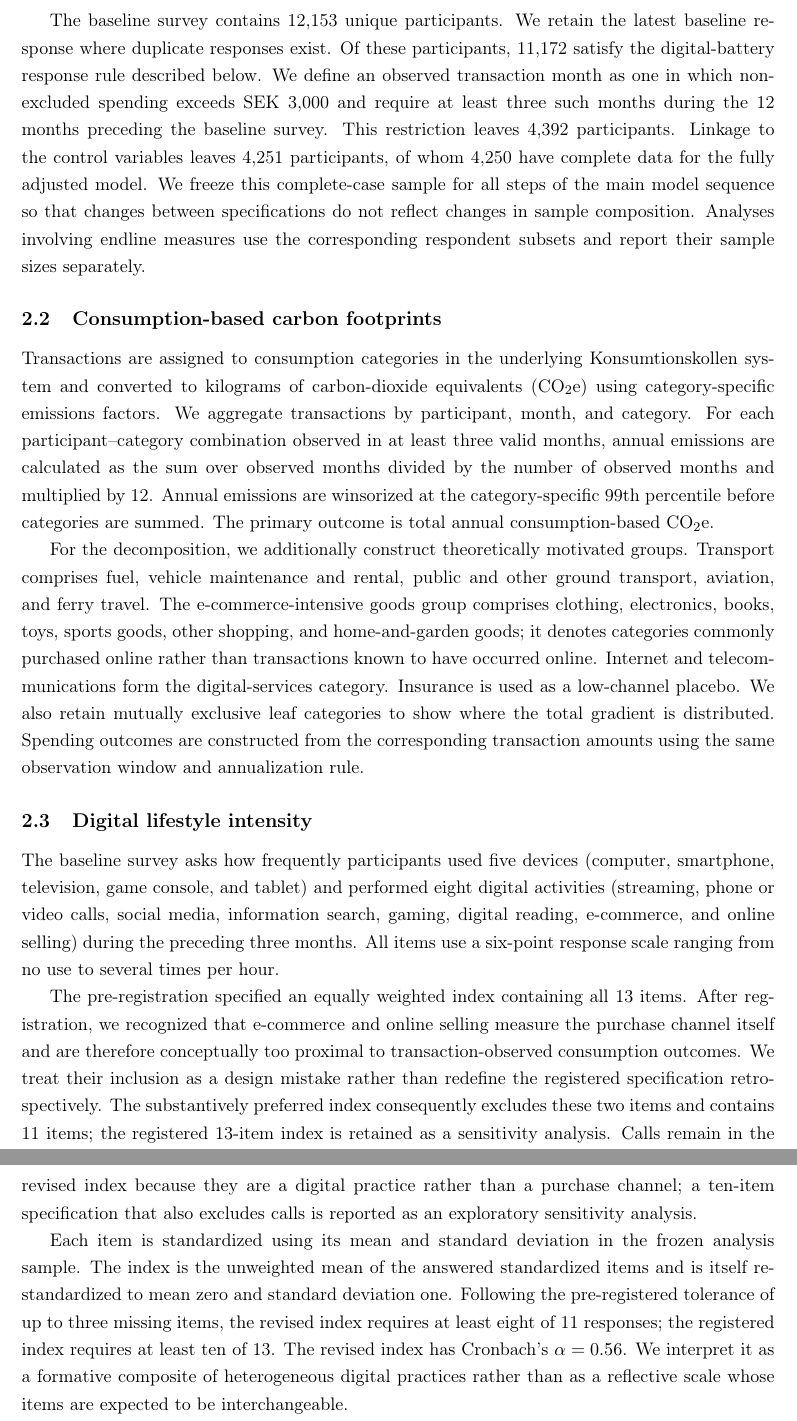
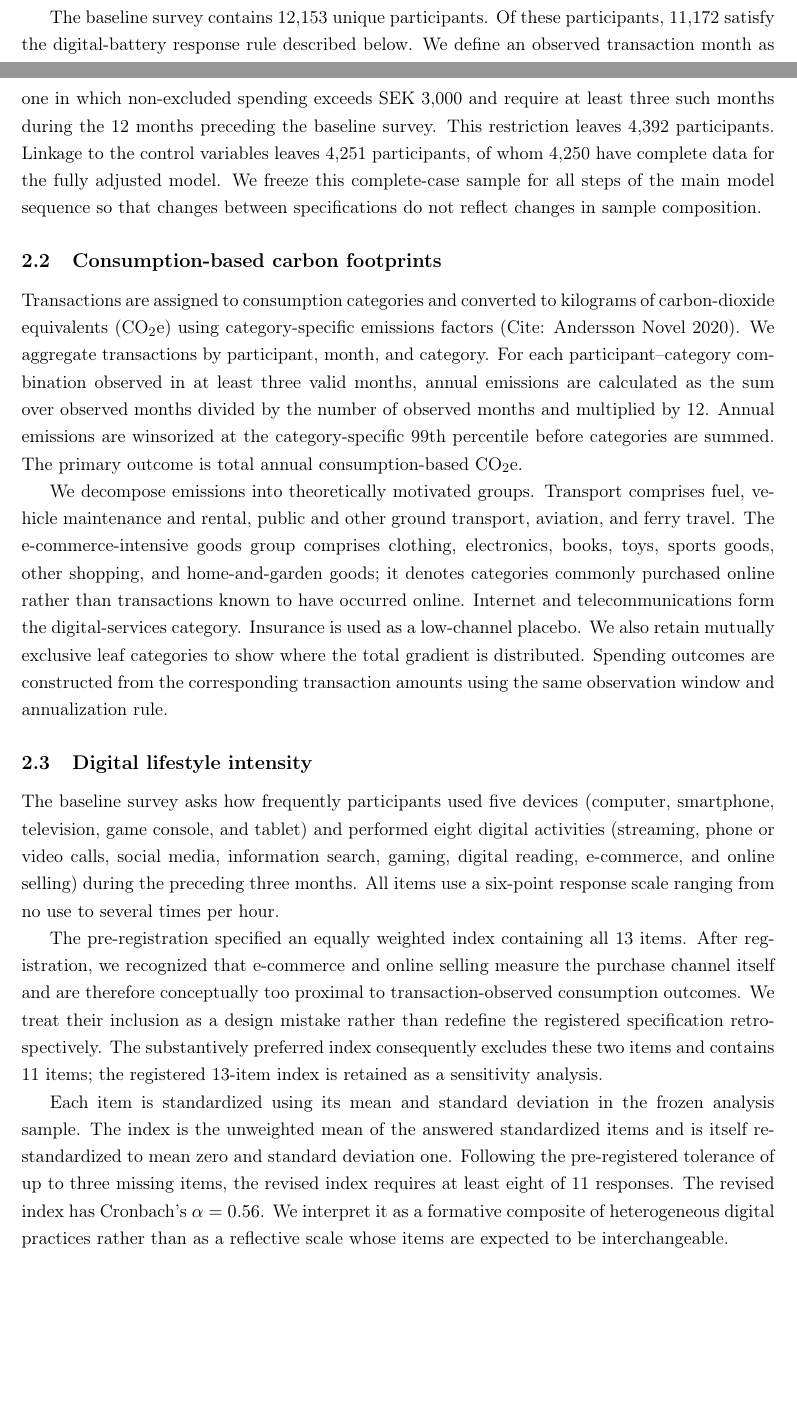
Before and after one commit to david4362/Digital-lifestyles, a LaTeX paper (latex/manuscript.tex): two parts of pages 2 and 3 of 9 before the commit and two parts of pages 1 and 2 of 9 after it, joined at a grey line, cut so that both start at the same text, the shorter picture padded with empty space. Compiled offline with pdfLaTeX.

Commit message:
text improvements and comments.

```diff
--- a/latex/manuscript.tex
+++ b/latex/manuscript.tex
@@ -64,3 +53,4 @@ behavior and measured consumption-based emissions in the same individuals.}
 \section{Data}
 
 \subsection{Sample}
+We use a dataset that links surveys, bank transactions, user-profile information, and Swedish administrative registers at the individual level. Participants connected one or more bank accounts to a research application, allowing historical transactions to be observed and categorized into consumption categories. The baseline survey measured device use and digital activities; a subsequent endline survey collected device-assisted mobile screen time and activity frequencies. All analyses of identifiable register-linked data were conducted in University of Gothenburg's Trusted Research Environment.
@@ -75,6 +57,5 @@ in the Statistics Sweden Trusted Research Environment.
 
-The baseline survey contains 12,153 unique participants. We retain the latest
-baseline response where duplicate responses exist. Of these participants,
+The baseline survey contains 12,153 unique participants. Of these participants,
 11,172 satisfy the digital-battery response rule described below. We define an
 observed transaction month as one in which non-excluded spending exceeds SEK
 3,000 and require at least three such months during the 12 months preceding the
@@ -82,13 +63,11 @@ baseline survey. This restriction leaves 4,392 participants. Linkage to the
 control variables leaves 4,251 participants, of whom 4,250 have complete data
 for the fully adjusted model. We freeze this complete-case sample for all steps
 of the main model sequence so that changes between specifications do not reflect
-changes in sample composition. Analyses involving endline measures use the
-corresponding respondent subsets and report their sample sizes separately.
+changes in sample composition.
 
 \subsection{Consumption-based carbon footprints}
-Transactions are assigned to consumption categories in the underlying
-Konsumtionskollen system and converted to kilograms of carbon-dioxide
-equivalents (CO\textsubscript{2}e) using category-specific emissions factors.
+Transactions are assigned to consumption categories and converted to kilograms of carbon-dioxide
+equivalents (CO\textsubscript{2}e) using category-specific emissions factors (Cite: Andersson Novel 2020).
 We aggregate transactions by participant, month, and category. For each
 participant--category combination observed in at least three valid months,
 annual emissions are calculated as the sum over observed months divided by the
@@ -96,8 +75,7 @@ number of observed months and multiplied by 12. Annual emissions are winsorized
 at the category-specific 99th percentile before categories are summed. The
 primary outcome is total annual consumption-based CO\textsubscript{2}e.
 
-For the decomposition, we additionally construct theoretically motivated
-groups. Transport comprises fuel, vehicle maintenance and rental, public and
+We decompose emissions into theoretically motivated groups. Transport comprises fuel, vehicle maintenance and rental, public and
 other ground transport, aviation, and ferry travel. The e-commerce-intensive
 goods group comprises clothing, electronics, books, toys, sports goods, other
 shopping, and home-and-garden goods; it denotes categories commonly purchased
@@ -123,18 +101,13 @@ to transaction-observed consumption outcomes. We treat their inclusion as a
 design mistake rather than redefine the registered specification
 retrospectively. The substantively preferred index consequently excludes these
 two items and contains 11 items; the registered 13-item index is retained as a
-sensitivity analysis. Calls remain in the revised index because they are a
-digital practice rather than a purchase channel; a ten-item specification that
-also excludes calls is reported as an exploratory sensitivity analysis.
+sensitivity analysis.
 
 Each item is standardized using its mean and standard deviation in the frozen
 analysis sample. The index is the unweighted mean of the answered standardized
 items and is itself re-standardized to mean zero and standard deviation one.
 Following the pre-registered tolerance of up to three missing items, the revised
-index requires at least eight of 11 responses; the registered index requires at
-least ten of 13. The revised index has Cronbach's $\alpha=0.56$. We interpret it
-as a formative composite of heterogeneous digital practices rather than as a
-reflective scale whose items are expected to be interchangeable.
+index requires at least eight of 11 responses. The revised index has Cronbach's $\alpha=0.56$. We interpret it as a formative composite of heterogeneous digital practices rather than as a reflective scale whose items are expected to be interchangeable.
 
 At endline, respondents were instructed to read their average daily mobile
 screen time for the previous week from iOS Screen Time or Android Digital
```
Also changed, not shown: latex/manuscript.tex (42 more changed lines).
